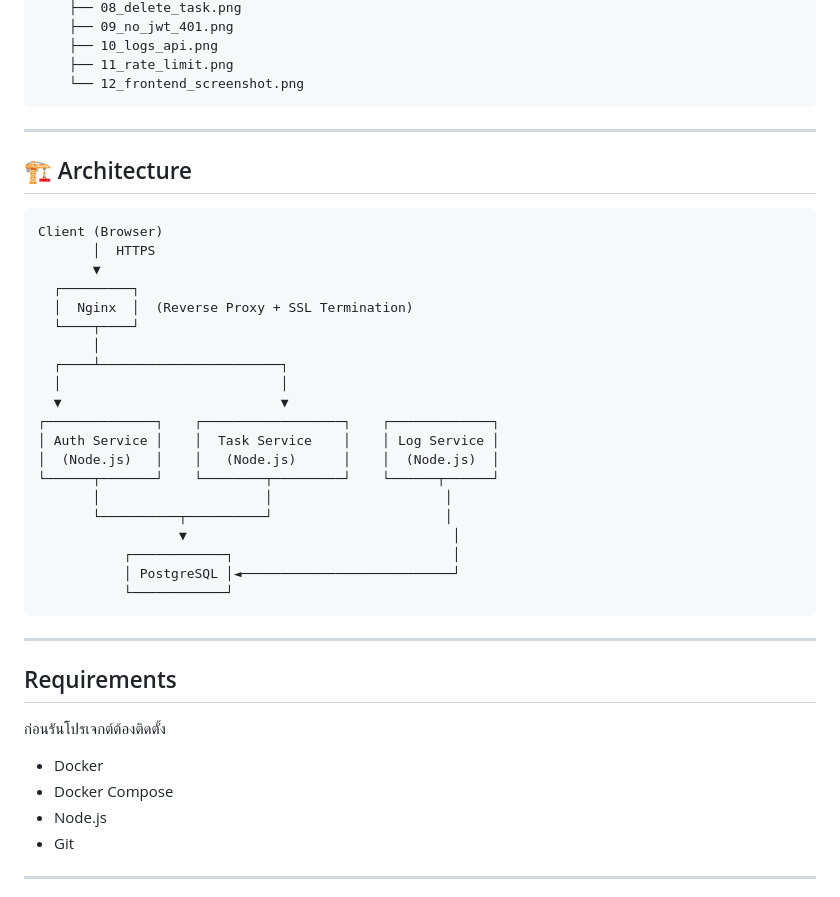
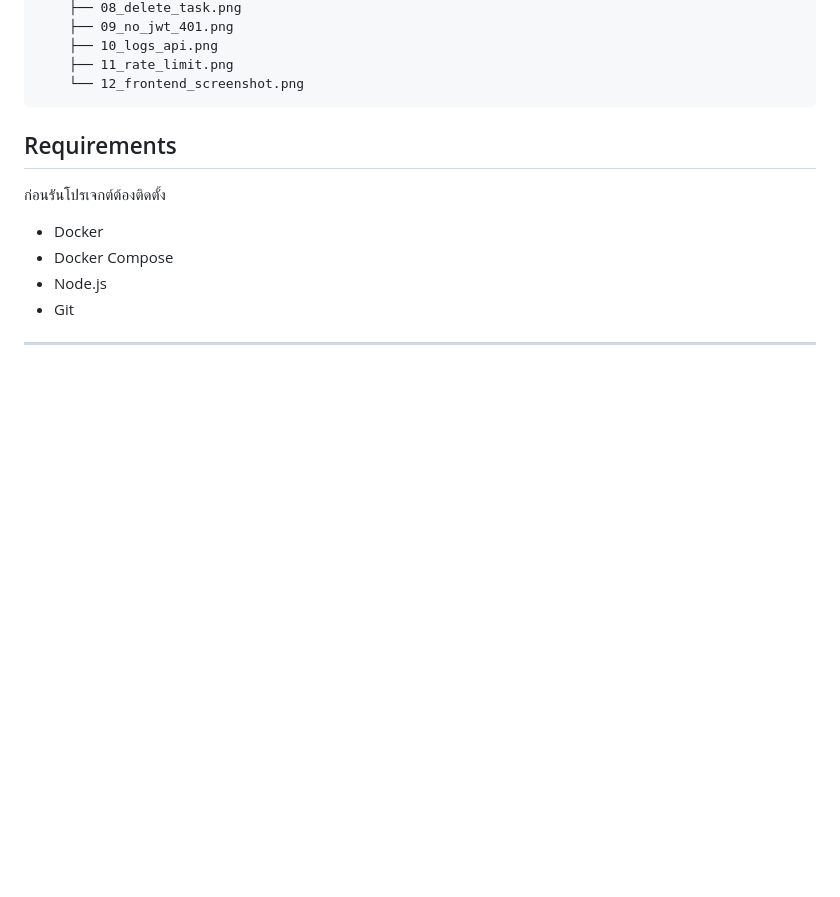
Before and after one commit to pakinkantawong/final-lab, a Markdown page: final-lab-set1/README.md, the part around the change. Rendered like a GitHub page; blank space fills up the shorter version.

````diff
--- a/final-lab-set1/README.md
+++ b/final-lab-set1/README.md
@@ -96,34 +96,8 @@ final-lab-set1/
     └── 12_frontend_screenshot.png
 ```
 
----
 
-## 🏗️ Architecture
 
-```
-Client (Browser)
-       │  HTTPS
-       ▼
-  ┌─────────┐
-  │  Nginx  │  (Reverse Proxy + SSL Termination)
-  └────┬────┘
-       │
-  ┌────┴───────────────────────┐
-  │                            │
-  ▼                            ▼
-┌──────────────┐    ┌──────────────────┐    ┌─────────────┐
-│ Auth Service │    │  Task Service    │    │ Log Service │
-│  (Node.js)   │    │   (Node.js)      │    │  (Node.js)  │
-└──────┬───────┘    └────────┬─────────┘    └──────┬──────┘
-       │                     │                      │
-       └──────────┬──────────┘                      │
-                  ▼                                  │
-           ┌────────────┐                            │
-           │ PostgreSQL │◄───────────────────────────┘
-           └────────────┘
-```
-
----
 ## Requirements
 
 ก่อนรันโปรเจกต์ต้องติดตั้ง
````
